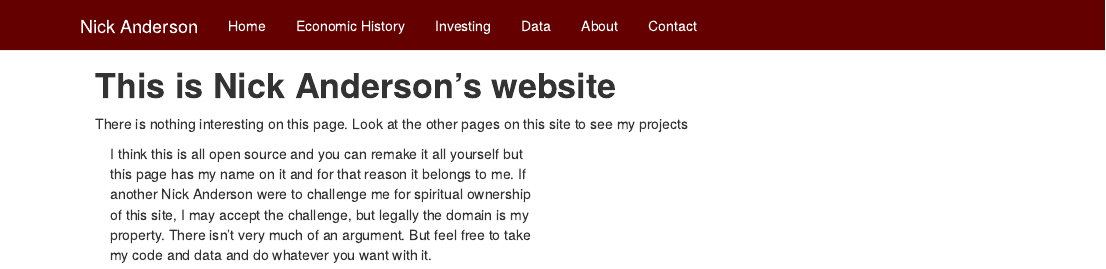
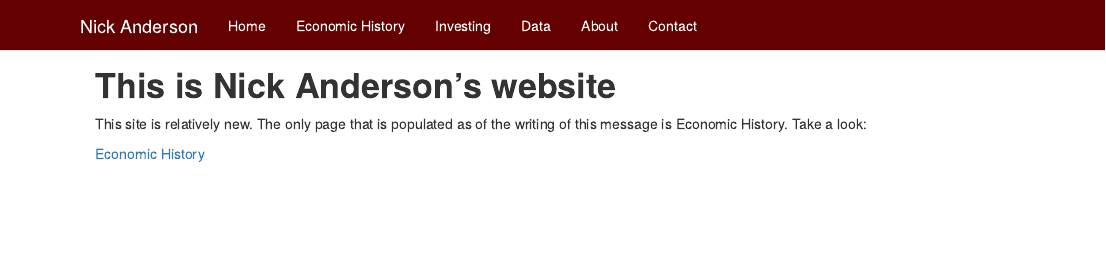
Before and after one commit to andenick/nickanderson, an R Markdown document (index.Rmd): the page in a window 1100 px wide, from its top. Rendered offline with R 4.5, knitr and Pandoc, with nearby package versions.

Commit message:
updated home

```diff
--- a/index.Rmd
+++ b/index.Rmd
@@ -6,15 +6,17 @@ theme: null
 
 # **This is Nick Anderson's website**
 
-There is nothing interesting on this page. Look at the other pages on this site to see my projects
+This site is relatively new. The only page that is populated as of the writing of this message is Economic History. Take a look:
 
-</div>
-<div class="col-sm-6">
+[Economic History](https://www.nickanderson.us/na-economichistory.html)
 
-I think this is all open source and you can remake it all yourself but this page has my name on it and for that reason it belongs to me. If another Nick Anderson were to challenge me for spiritual ownership of this site, I may accept the challenge, but legally the domain is my property. There isn't very much of an argument. But feel free to take my code and data and do whatever you want with it.
+<!-- </div> -->
+<!-- <div class="col-sm-6"> -->
 
-</a>
-</div>
+
+
+<!-- </a> -->
+<!-- </div> -->
 
 
 
```
Also changed, not shown: 1 other file.
